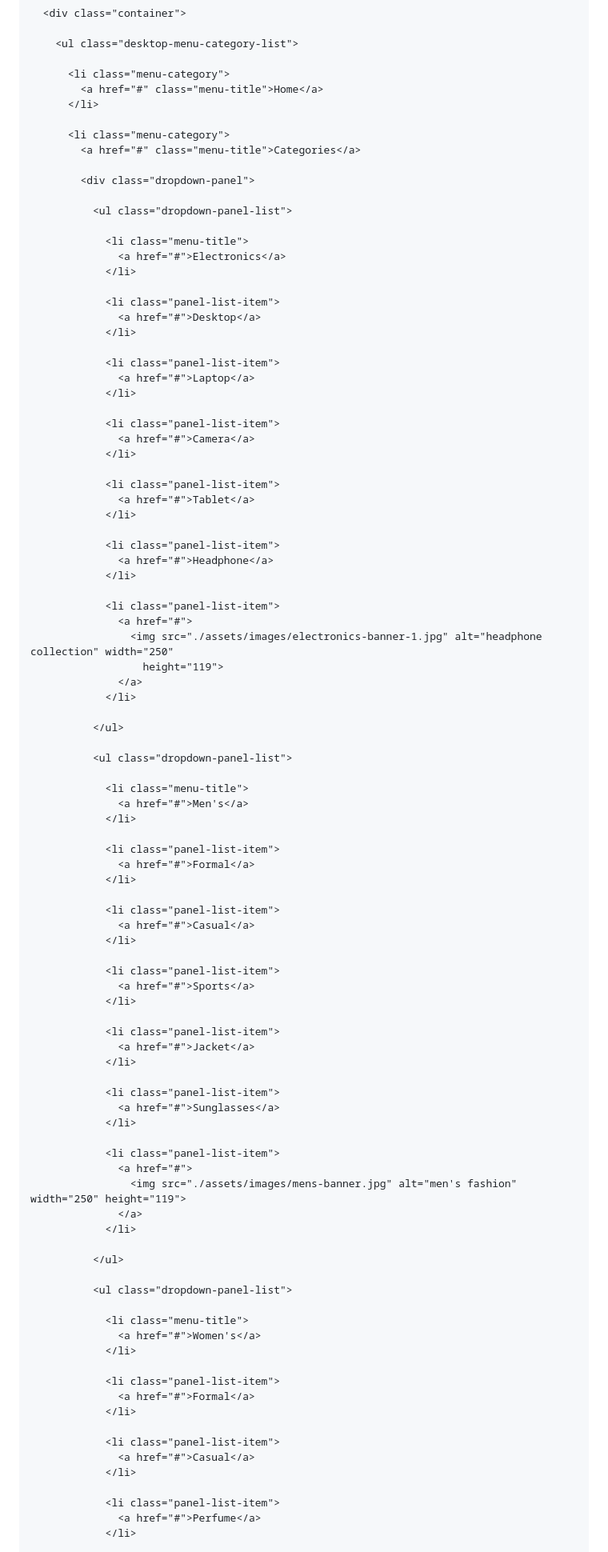
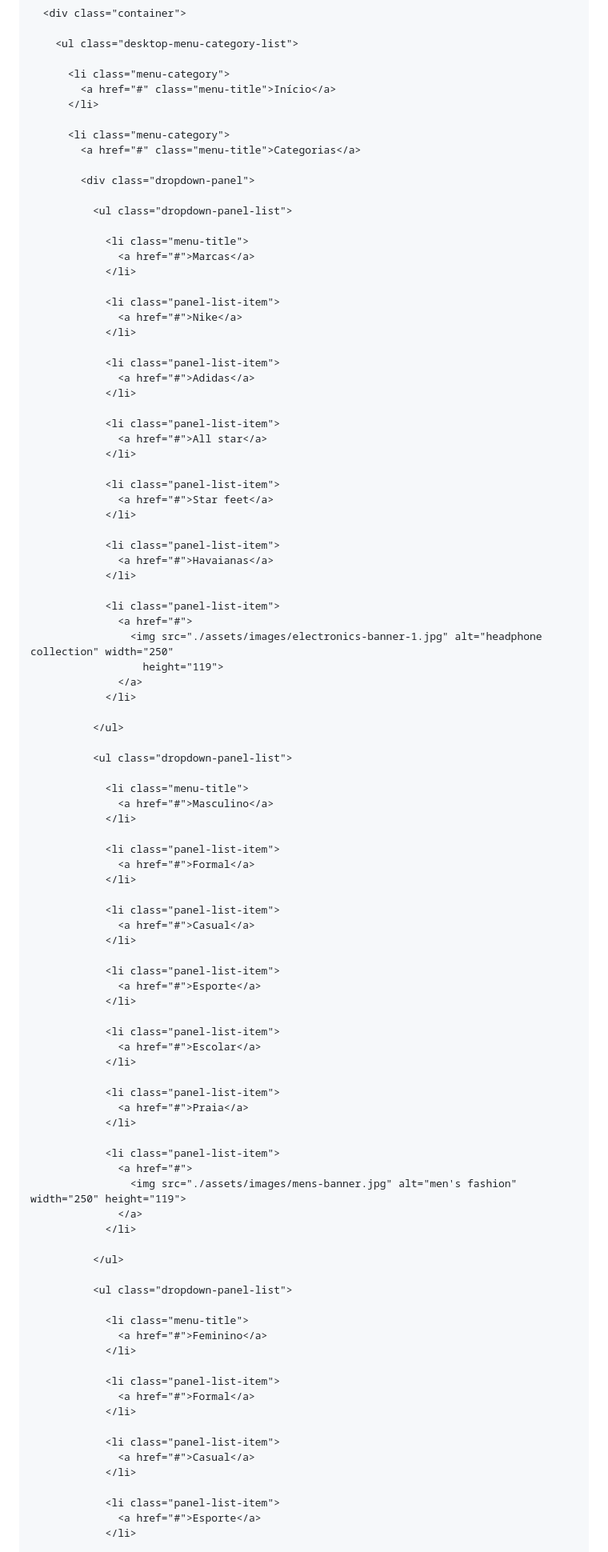
Before and after one commit to Pedro1dog/Meus-calcados, a Markdown page: README.md, the part around one of its changes. Shown at 80% size. GitHub-like rendering.

```diff
--- a/README.md
+++ b/README.md
@@ -231,38 +231,38 @@
         <ul class="desktop-menu-category-list">
 
           <li class="menu-category">
-            <a href="#" class="menu-title">Home</a>
+            <a href="#" class="menu-title">Início</a>
           </li>
 
           <li class="menu-category">
-            <a href="#" class="menu-title">Categories</a>
+            <a href="#" class="menu-title">Categorias</a>
 
             <div class="dropdown-panel">
 
               <ul class="dropdown-panel-list">
 
                 <li class="menu-title">
-                  <a href="#">Electronics</a>
+                  <a href="#">Marcas</a>
                 </li>
 
                 <li class="panel-list-item">
-                  <a href="#">Desktop</a>
+                  <a href="#">Nike</a>
                 </li>
 
                 <li class="panel-list-item">
-                  <a href="#">Laptop</a>
+                  <a href="#">Adidas</a>
                 </li>
 
                 <li class="panel-list-item">
-                  <a href="#">Camera</a>
+                  <a href="#">All star</a>
                 </li>
 
                 <li class="panel-list-item">
-                  <a href="#">Tablet</a>
+                  <a href="#">Star feet</a>
                 </li>
 
                 <li class="panel-list-item">
-                  <a href="#">Headphone</a>
+                  <a href="#">Havaianas</a>
                 </li>
 
                 <li class="panel-list-item">
@@ -277,7 +277,7 @@
               <ul class="dropdown-panel-list">
 
                 <li class="menu-title">
-                  <a href="#">Men's</a>
+                  <a href="#">Masculino</a>
                 </li>
 
                 <li class="panel-list-item">
@@ -289,15 +289,15 @@
                 </li>
 
                 <li class="panel-list-item">
-                  <a href="#">Sports</a>
+                  <a href="#">Esporte</a>
                 </li>
 
                 <li class="panel-list-item">
-                  <a href="#">Jacket</a>
+                  <a href="#">Escolar</a>
                 </li>
 
                 <li class="panel-list-item">
-                  <a href="#">Sunglasses</a>
+                  <a href="#">Praia</a>
                 </li>
 
                 <li class="panel-list-item">
@@ -311,7 +311,7 @@
               <ul class="dropdown-panel-list">
 
                 <li class="menu-title">
-                  <a href="#">Women's</a>
+                  <a href="#">Feminino</a>
                 </li>
 
                 <li class="panel-list-item">
@@ -323,7 +323,7 @@
                 </li>
 
                 <li class="panel-list-item">
-                  <a href="#">Perfume</a>
+                  <a href="#">Esporte</a>
                 </li>
 
                 <li class="panel-list-item">
```
Also changed, not shown: other parts of README.md (+54 -54 lines).
